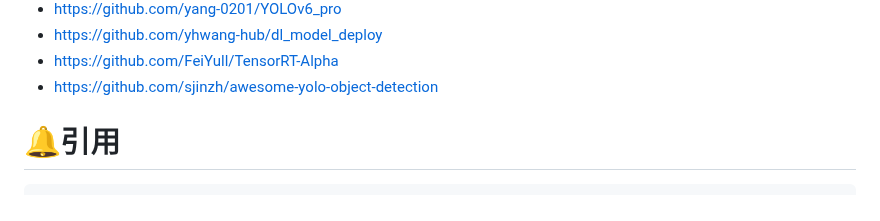
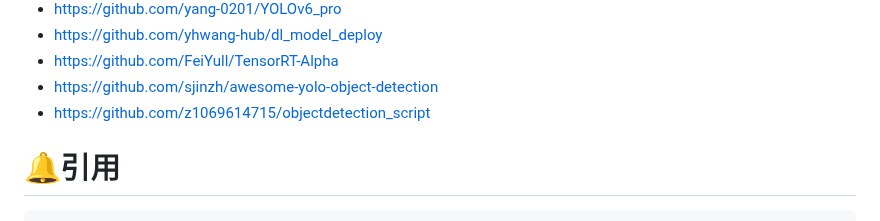
Before and after one commit to WangRongsheng/BestYOLO, a Markdown page: README.md, the part around the change. GitHub-like rendering.

```diff
--- a/README.md
+++ b/README.md
@@ -150,6 +150,7 @@ BestYOLO是一个以科研和竞赛为导向的最好的YOLO实践框架!
 - [https://github.com/yhwang-hub/dl_model_deploy](https://github.com/yhwang-hub/dl_model_deploy)
 - [https://github.com/FeiYull/TensorRT-Alpha](https://github.com/FeiYull/TensorRT-Alpha)
 - [https://github.com/sjinzh/awesome-yolo-object-detection](https://github.com/sjinzh/awesome-yolo-object-detection)
+- [https://github.com/z1069614715/objectdetection_script](https://github.com/z1069614715/objectdetection_script)
 
 # 🔔引用
 
```
